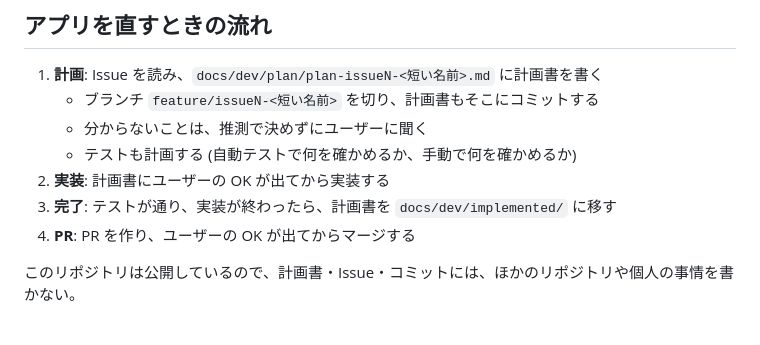
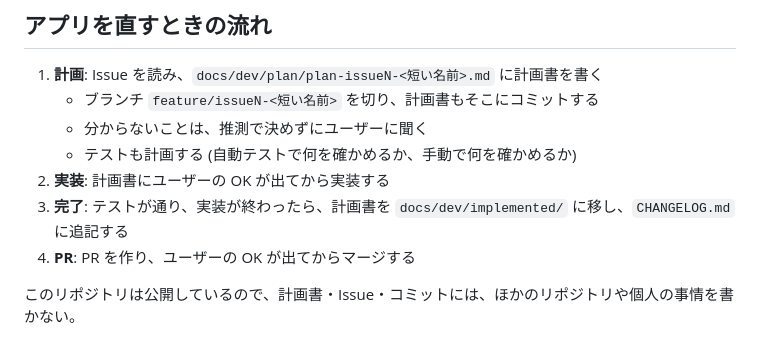
Before and after one commit to probono-a/shakaifukushi-quiz, a Markdown page: CLAUDE.md, the part around the change. Rendered like a GitHub page.

Commit message:
docs: アプリを直すときの流れの「完了」に CHANGELOG.md の追記を足す
Co-Authored-By: Claude Opus 5.5 <noreply@anthropic.com>

```diff
--- a/CLAUDE.md
+++ b/CLAUDE.md
@@ -97,7 +97,7 @@ JSON ファイルは `data/json/{回}th/` 以下に配置される。AI精査後
    - 分からないことは、推測で決めずにユーザーに聞く
    - テストも計画する (自動テストで何を確かめるか、手動で何を確かめるか)
 2. **実装**: 計画書にユーザーの OK が出てから実装する
-3. **完了**: テストが通り、実装が終わったら、計画書を `docs/dev/implemented/` に移す
+3. **完了**: テストが通り、実装が終わったら、計画書を `docs/dev/implemented/` に移し、`CHANGELOG.md` に追記する
 4. **PR**: PR を作り、ユーザーの OK が出てからマージする
 
 このリポジトリは公開しているので、計画書・Issue・コミットには、ほかのリポジトリや個人の事情を書かない。
```
